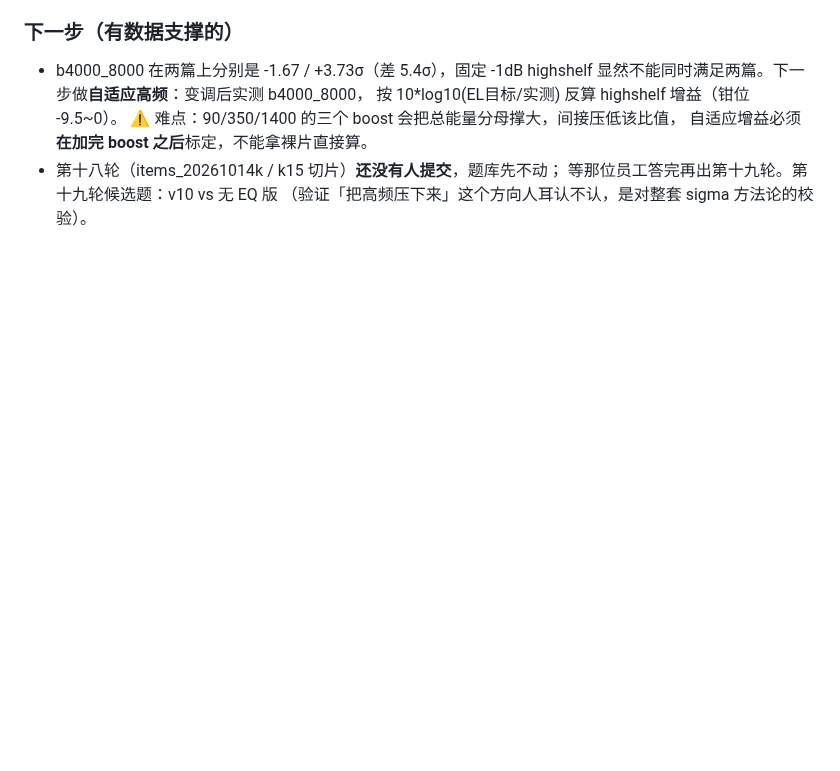
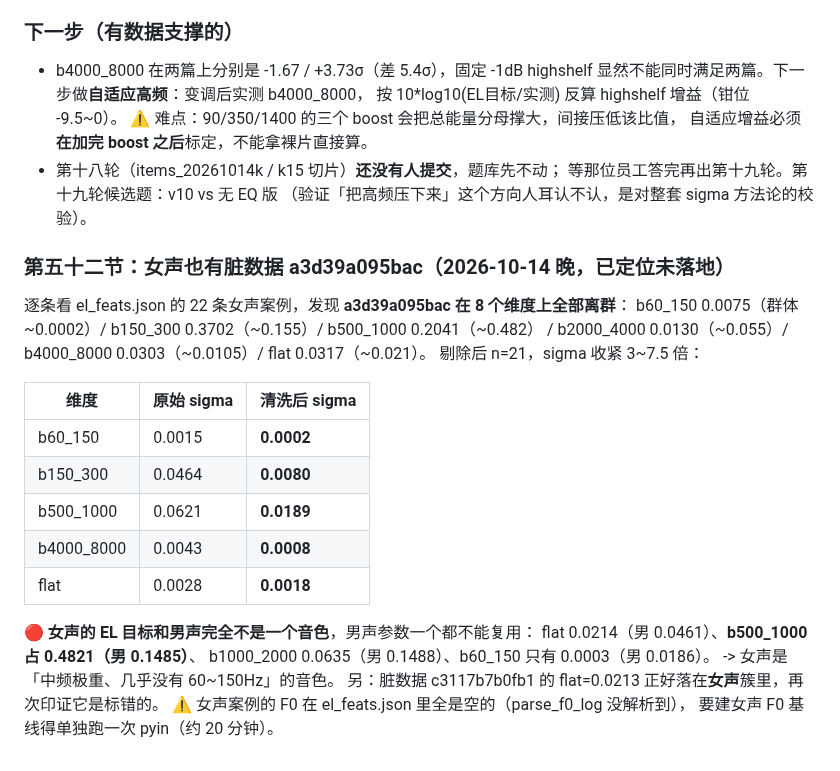
Before and after one commit to private1215/tts-kr, a Markdown page: .workbuddy/memory/2026-10-14.md, the part around the change. GitHub-like rendering; blank space fills up the shorter version.

Commit message:
记忆：定位女声脏数据 a3d39a095bac，清洗后基线 sigma 收紧 3~7.5 倍

```diff
--- a/.workbuddy/memory/2026-10-14.md
+++ b/.workbuddy/memory/2026-10-14.md
@@ -1157,3 +1157,25 @@ b4000_8000 +3.73σ，其余 6 项 |z| ≤ 1.82。
 - 第十八轮（items_20261014k / k15 切片）**还没有人提交**，题库先不动；
   等那位员工答完再出第十九轮。第十九轮候选题：v10 vs 无 EQ 版
   （验证「把高频压下来」这个方向人耳认不认，是对整套 sigma 方法论的校验）。
+
+### 第五十二节：女声也有脏数据 a3d39a095bac（2026-10-14 晚，已定位未落地）
+逐条看 el_feats.json 的 22 条女声案例，发现 **a3d39a095bac 在 8 个维度上全部离群**：
+b60_150 0.0075（群体 ~0.0002）/ b150_300 0.3702（~0.155）/ b500_1000 0.2041（~0.482）
+/ b2000_4000 0.0130（~0.055）/ b4000_8000 0.0303（~0.0105）/ flat 0.0317（~0.021）。
+剔除后 n=21，sigma 收紧 3~7.5 倍：
+
+| 维度 | 原始 sigma | 清洗后 sigma |
+|---|---|---|
+| b60_150 | 0.0015 | **0.0002** |
+| b150_300 | 0.0464 | **0.0080** |
+| b500_1000 | 0.0621 | **0.0189** |
+| b4000_8000 | 0.0043 | **0.0008** |
+| flat | 0.0028 | **0.0018** |
+
+🔴 **女声的 EL 目标和男声完全不是一个音色**，男声参数一个都不能复用：
+   flat 0.0214（男 0.0461）、**b500_1000 占 0.4821（男 0.1485）**、
+   b1000_2000 0.0635（男 0.1488）、b60_150 只有 0.0003（男 0.0186）。
+   -> 女声是「中频极重、几乎没有 60~150Hz」的音色。
+   另：脏数据 c3117b7b0fb1 的 flat=0.0213 正好落在**女声**簇里，再次印证它是标错的。
+⚠️ 女声案例的 F0 在 el_feats.json 里全是空的（parse_f0_log 没解析到），
+   要建女声 F0 基线得单独跑一次 pyin（约 20 分钟）。
```
